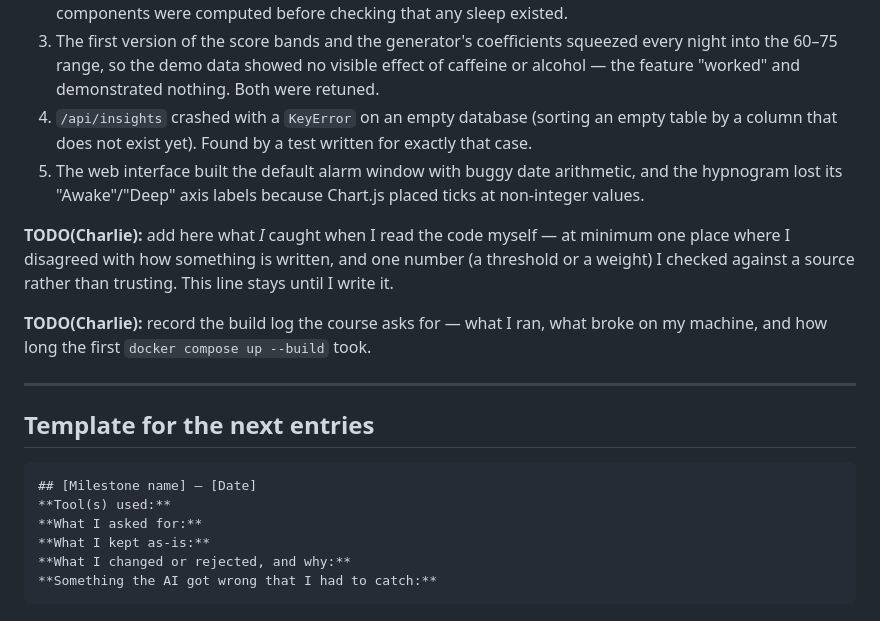
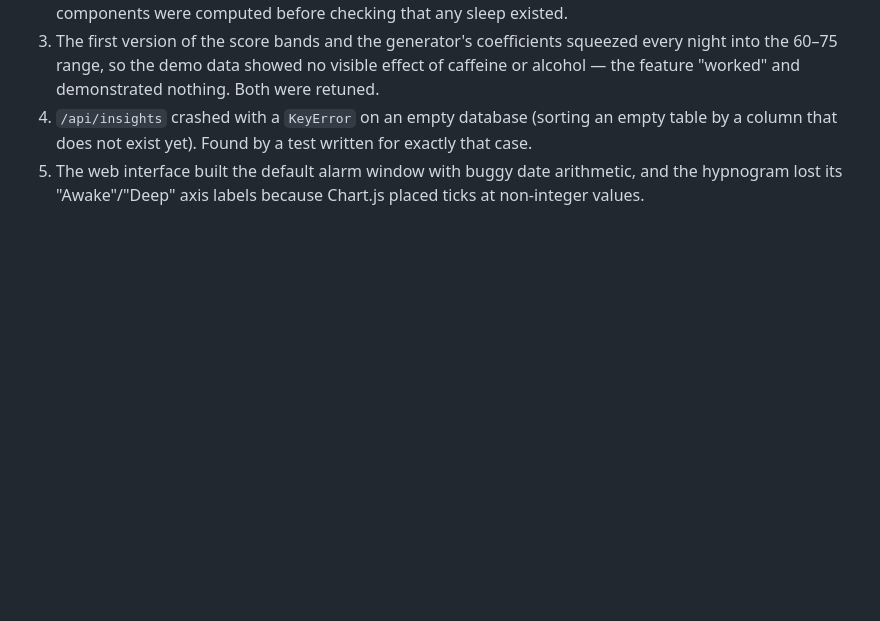
Before and after one commit to aaronkr-2026-2/cbnu-soft-eng-software-engineering-project-group-17, a Markdown page: AI_LOG.md, the part around the change. Rendered like a GitHub page; blank space fills up the shorter version.

````diff
--- a/AI_LOG.md
+++ b/AI_LOG.md
@@ -59,23 +59,3 @@ Caught during the AI's own review/testing (all fixed, all in the code now):
 5. The web interface built the default alarm window with buggy date arithmetic, and the
    hypnogram lost its "Awake"/"Deep" axis labels because Chart.js placed ticks at non-integer
    values.
-
-**TODO(Charlie):** add here what *I* caught when I read the code myself — at minimum one
-place where I disagreed with how something is written, and one number (a threshold or a
-weight) I checked against a source rather than trusting. This line stays until I write it.
-
-**TODO(Charlie):** record the build log the course asks for — what I ran, what broke on my
-machine, and how long the first `docker compose up --build` took.
-
----
-
-## Template for the next entries
-
-```
-## [Milestone name] — [Date]
-**Tool(s) used:**
-**What I asked for:**
-**What I kept as-is:**
-**What I changed or rejected, and why:**
-**Something the AI got wrong that I had to catch:**
-```
````
